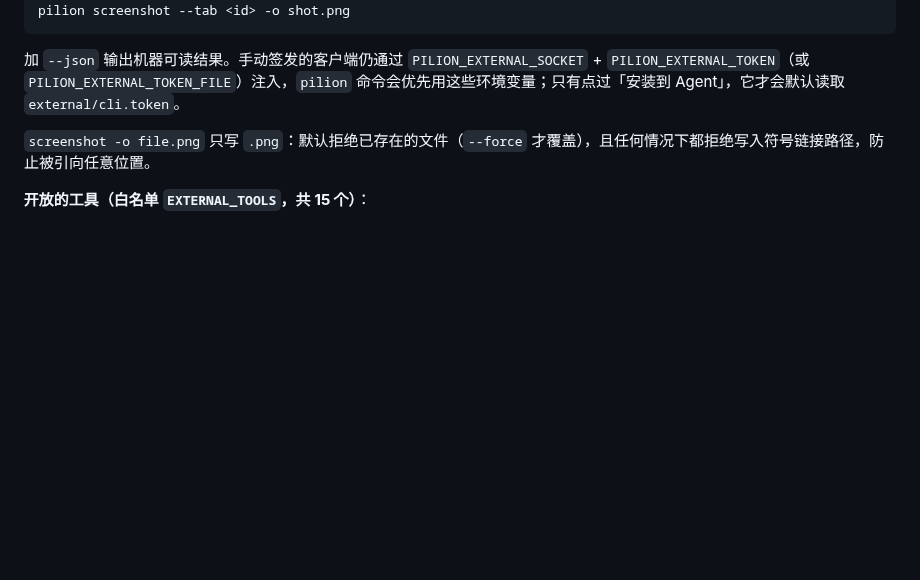
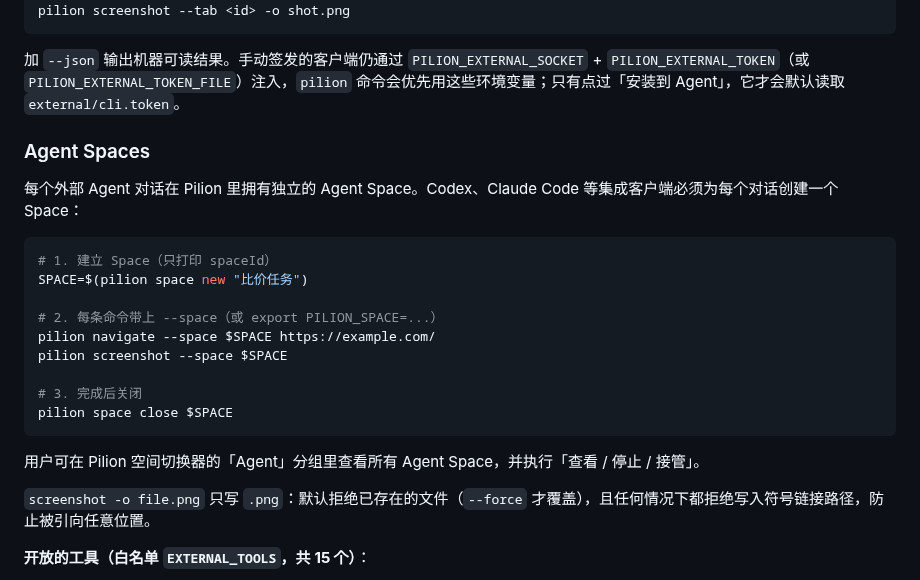
Before and after one commit to echoVic/pilion-browser, a Markdown page: README.md, the part around the change. Drawn GitHub-style; blank space fills up the shorter version.

Commit message:
docs: Agent Spaces 说明——README、architecture.md、CHANGELOG

````diff
--- a/README.md
+++ b/README.md
@@ -168,6 +168,24 @@ pilion screenshot --tab <id> -o shot.png
 
 加 `--json` 输出机器可读结果。手动签发的客户端仍通过 `PILION_EXTERNAL_SOCKET` + `PILION_EXTERNAL_TOKEN`（或 `PILION_EXTERNAL_TOKEN_FILE`）注入，`pilion` 命令会优先用这些环境变量；只有点过「安装到 Agent」，它才会默认读取 `external/cli.token`。
 
+### Agent Spaces
+
+每个外部 Agent 对话在 Pilion 里拥有独立的 Agent Space。Codex、Claude Code 等集成客户端必须为每个对话创建一个 Space：
+
+```bash
+# 1. 建立 Space（只打印 spaceId）
+SPACE=$(pilion space new "比价任务")
+
+# 2. 每条命令带上 --space（或 export PILION_SPACE=...）
+pilion navigate --space $SPACE https://example.com/
+pilion screenshot --space $SPACE
+
+# 3. 完成后关闭
+pilion space close $SPACE
+```
+
+用户可在 Pilion 空间切换器的「Agent」分组里查看所有 Agent Space，并执行「查看 / 停止 / 接管」。
+
 `screenshot -o file.png` 只写 `.png`：默认拒绝已存在的文件（`--force` 才覆盖），且任何情况下都拒绝写入符号链接路径，防止被引向任意位置。
 
 **开放的工具（白名单 `EXTERNAL_TOOLS`，共 15 个）**：
````
Also changed, not shown: CHANGELOG.md (+5 -0 lines), docs/architecture.md (+6 -0 lines).
